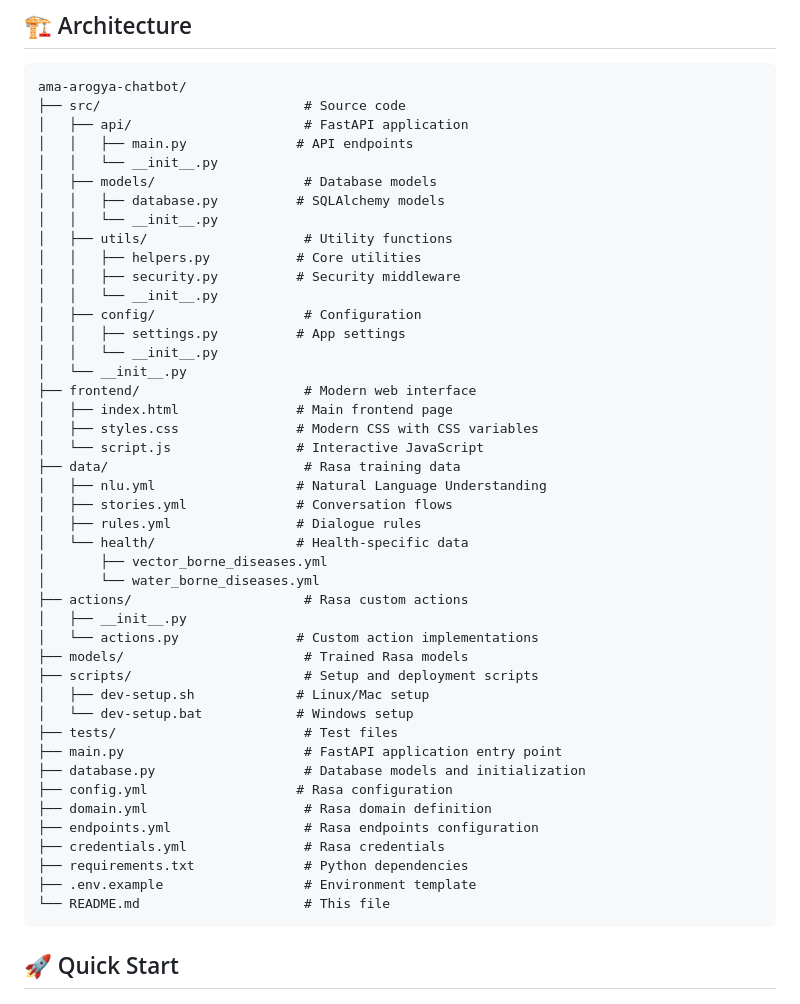
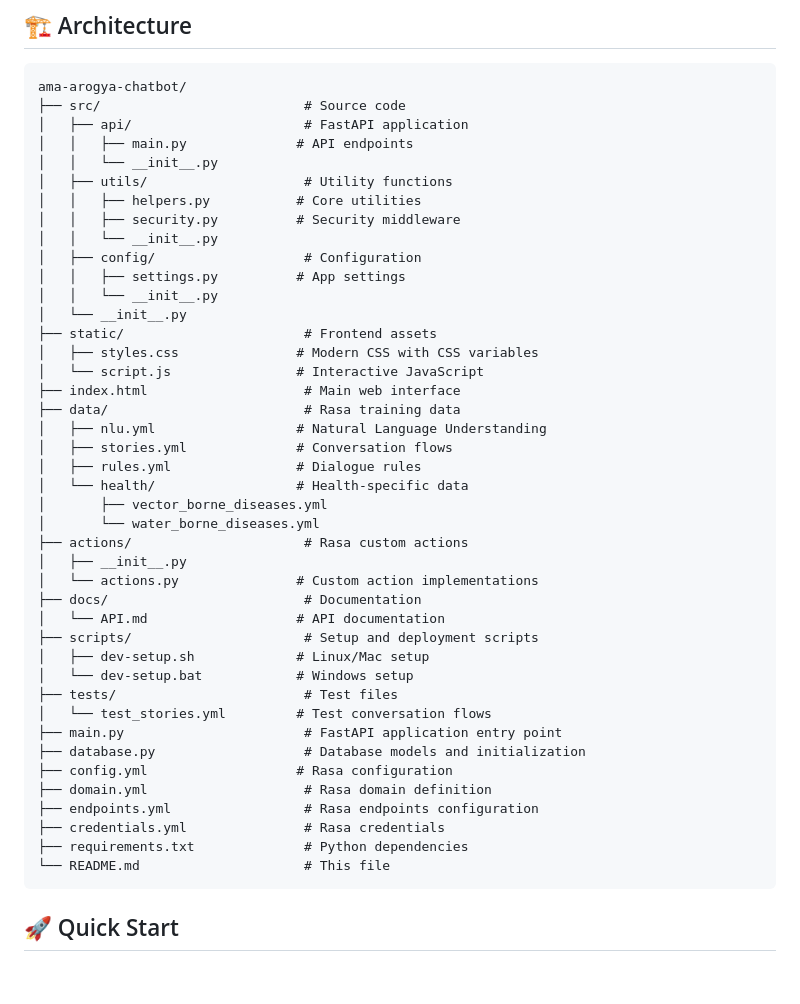
Before and after one commit to SpicychieF05/Ama-Arogya-ChatBot, a Markdown page: README.md, the part around the change. GitHub-like rendering; blank space fills up the shorter version.

Commit message:
docs: Update README.md to reflect actual project structure
- Fixed directory structure in architecture section
- Updated frontend file locations (index.html in root, static/ folder)
- Removed references to non-existent models/ directory
- Added docs/ directory reference
- Improved accuracy of project structure documentation

````diff
--- a/README.md
+++ b/README.md
@@ -32,9 +32,6 @@ ama-arogya-chatbot/
 │   ├── api/                      # FastAPI application
 │   │   ├── main.py              # API endpoints
 │   │   └── __init__.py
-│   ├── models/                   # Database models
-│   │   ├── database.py          # SQLAlchemy models
-│   │   └── __init__.py
 │   ├── utils/                    # Utility functions
 │   │   ├── helpers.py           # Core utilities
 │   │   ├── security.py          # Security middleware
@@ -43,10 +40,10 @@ ama-arogya-chatbot/
 │   │   ├── settings.py          # App settings
 │   │   └── __init__.py
 │   └── __init__.py
-├── frontend/                     # Modern web interface
-│   ├── index.html               # Main frontend page
+├── static/                       # Frontend assets
 │   ├── styles.css               # Modern CSS with CSS variables
 │   └── script.js                # Interactive JavaScript
+├── index.html                    # Main web interface
 ├── data/                         # Rasa training data
 │   ├── nlu.yml                  # Natural Language Understanding
 │   ├── stories.yml              # Conversation flows
@@ -57,11 +54,13 @@ ama-arogya-chatbot/
 ├── actions/                      # Rasa custom actions
 │   ├── __init__.py
 │   └── actions.py               # Custom action implementations
-├── models/                       # Trained Rasa models
+├── docs/                         # Documentation
+│   └── API.md                   # API documentation
 ├── scripts/                      # Setup and deployment scripts
 │   ├── dev-setup.sh             # Linux/Mac setup
 │   └── dev-setup.bat            # Windows setup
 ├── tests/                        # Test files
+│   └── test_stories.yml         # Test conversation flows
 ├── main.py                       # FastAPI application entry point
 ├── database.py                   # Database models and initialization
 ├── config.yml                   # Rasa configuration
@@ -69,7 +68,6 @@ ama-arogya-chatbot/
 ├── endpoints.yml                 # Rasa endpoints configuration
 ├── credentials.yml               # Rasa credentials
 ├── requirements.txt              # Python dependencies
-├── .env.example                  # Environment template
 └── README.md                     # This file
 ```
 
````
